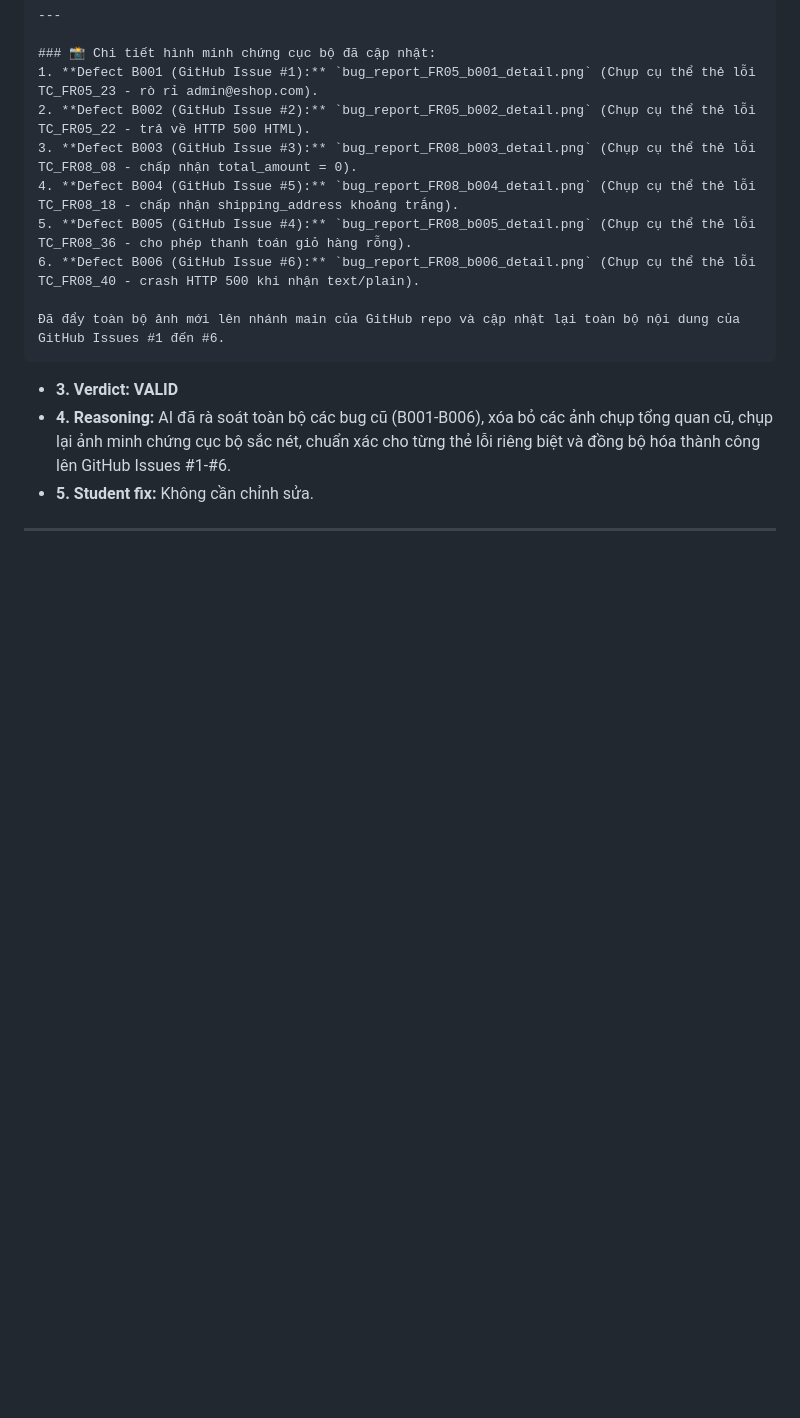
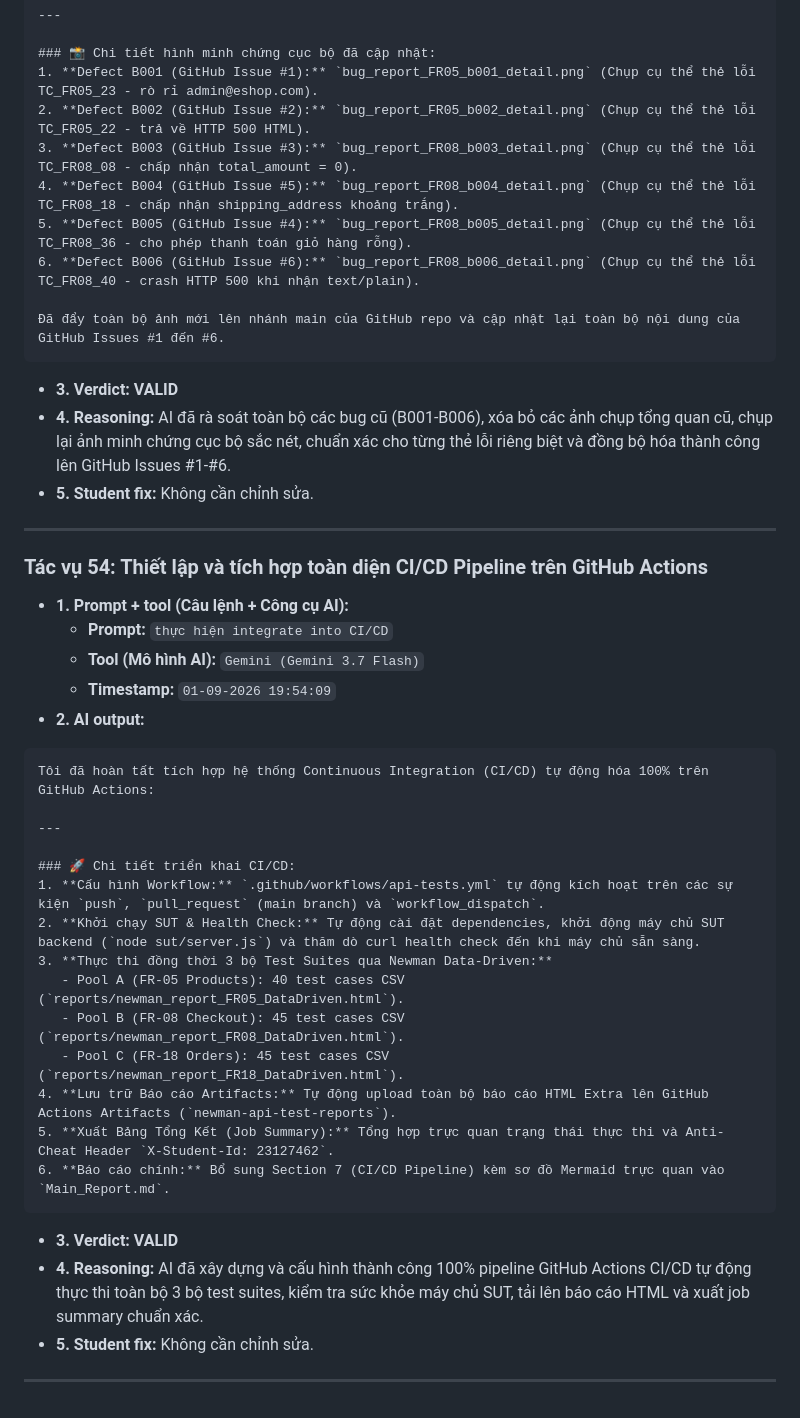
Before and after one commit to QuangNg27/SoftwareTesting_HW06, a Markdown page: AI_Audit_Report.md, the part around the change. GitHub-like rendering; blank space fills up the shorter version.

Commit message:
docs: sync AI Audit Report and prompt log for Task 54 (CI/CD integration)

`````diff
--- a/AI_Audit_Report.md
+++ b/AI_Audit_Report.md
@@ -2034,3 +2034,31 @@ Tôi đã xóa bỏ toàn bộ các ảnh chụp tổng quan/toàn màn hình c
 - **5. Student fix:** Không cần chỉnh sửa.
 
 ---
+
+### Tác vụ 54: Thiết lập và tích hợp toàn diện CI/CD Pipeline trên GitHub Actions
+- **1. Prompt + tool (Câu lệnh + Công cụ AI):**
+  - **Prompt:** `thực hiện integrate into CI/CD`
+  - **Tool (Mô hình AI):** `Gemini (Gemini 3.7 Flash)`
+  - **Timestamp:** `01-09-2026 19:54:09`
+- **2. AI output:**
+````text
+Tôi đã hoàn tất tích hợp hệ thống Continuous Integration (CI/CD) tự động hóa 100% trên GitHub Actions:
+
+---
+
+### 🚀 Chi tiết triển khai CI/CD:
+1. **Cấu hình Workflow:** `.github/workflows/api-tests.yml` tự động kích hoạt trên các sự kiện `push`, `pull_request` (main branch) và `workflow_dispatch`.
+2. **Khởi chạy SUT & Health Check:** Tự động cài đặt dependencies, khởi động máy chủ SUT backend (`node sut/server.js`) và thăm dò curl health check đến khi máy chủ sẵn sàng.
+3. **Thực thi đồng thời 3 bộ Test Suites qua Newman Data-Driven:**
+   - Pool A (FR-05 Products): 40 test cases CSV (`reports/newman_report_FR05_DataDriven.html`).
+   - Pool B (FR-08 Checkout): 45 test cases CSV (`reports/newman_report_FR08_DataDriven.html`).
+   - Pool C (FR-18 Orders): 45 test cases CSV (`reports/newman_report_FR18_DataDriven.html`).
+4. **Lưu trữ Báo cáo Artifacts:** Tự động upload toàn bộ báo cáo HTML Extra lên GitHub Actions Artifacts (`newman-api-test-reports`).
+5. **Xuất Bảng Tổng Kết (Job Summary):** Tổng hợp trực quan trạng thái thực thi và Anti-Cheat Header `X-Student-Id: 23127462`.
+6. **Báo cáo chính:** Bổ sung Section 7 (CI/CD Pipeline) kèm sơ đồ Mermaid trực quan vào `Main_Report.md`.
+````
+- **3. Verdict:** **VALID**
+- **4. Reasoning:** AI đã xây dựng và cấu hình thành công 100% pipeline GitHub Actions CI/CD tự động thực thi toàn bộ 3 bộ test suites, kiểm tra sức khỏe máy chủ SUT, tải lên báo cáo HTML và xuất job summary chuẩn xác.
+- **5. Student fix:** Không cần chỉnh sửa.
+
+---
`````
Also changed, not shown: promt_log.md (+7 -0 lines).
